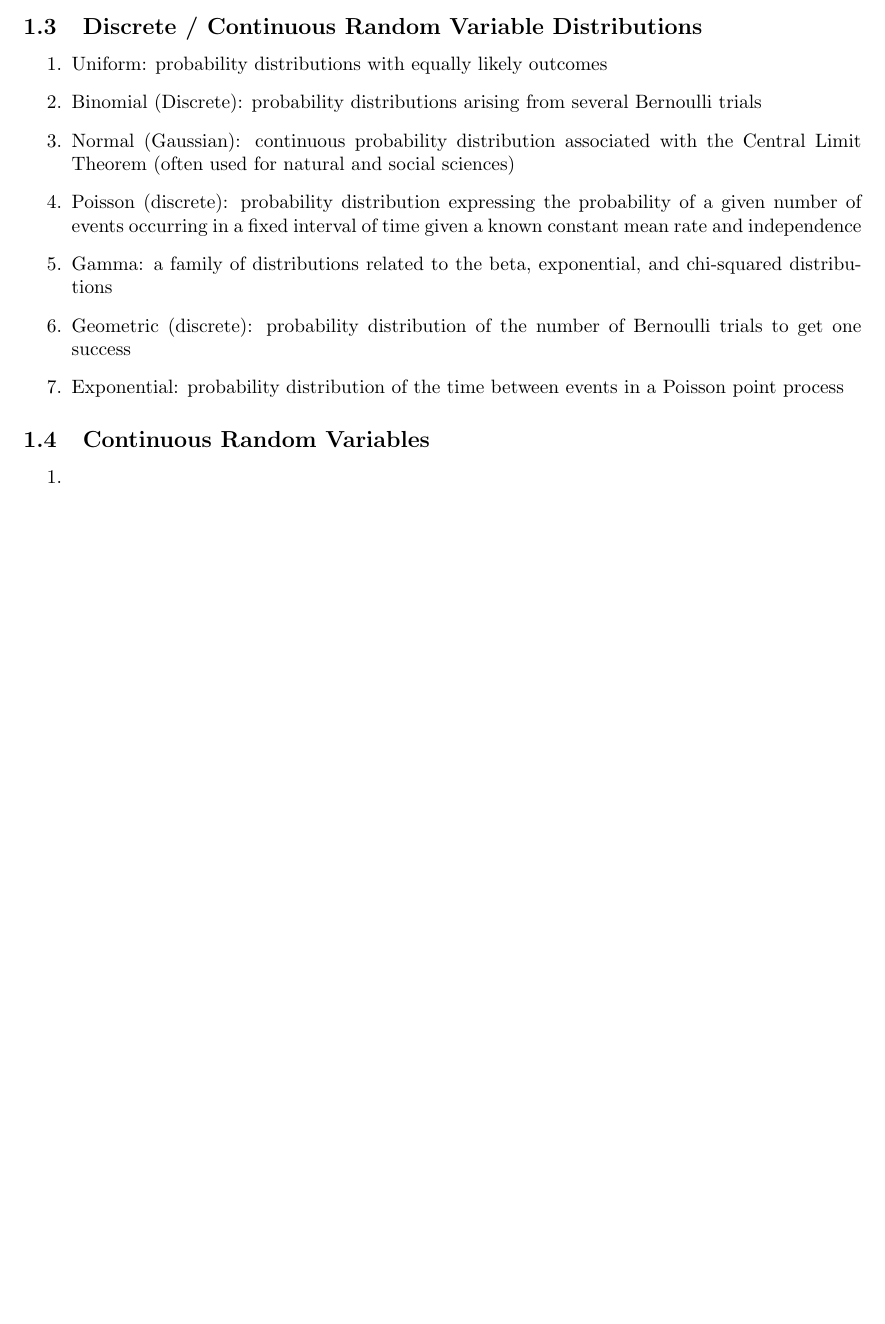
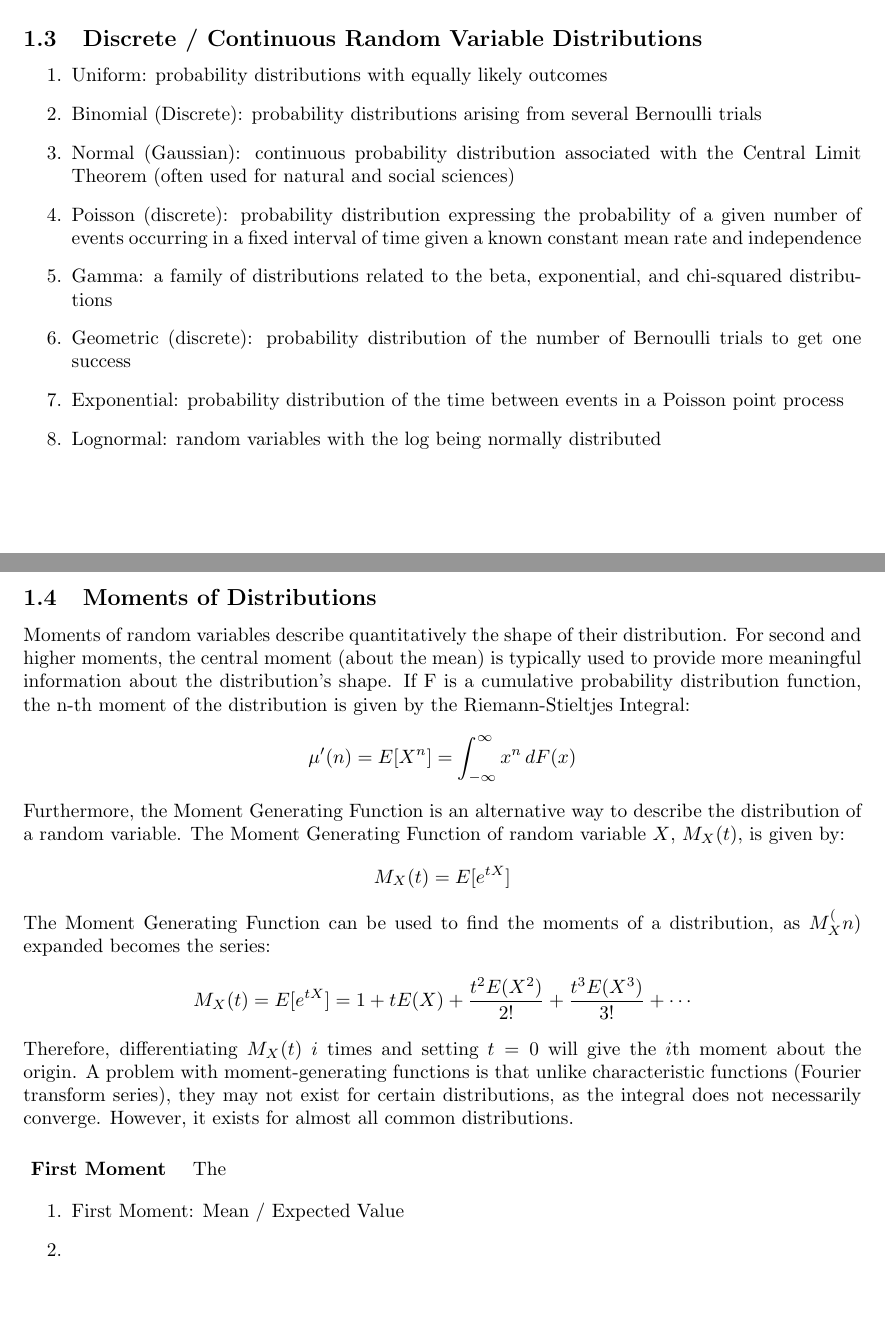
Before and after one commit to JonathanQin/Quant-Curriculum, a LaTeX document (LaTeX Files/Probability Theory and Statistics.tex): part of the page before the commit and two parts of pages 1 and 2 of 2 after it, the two joined at a grey line, cut so that both start at the same text, the shorter picture padded with empty space. Compiled offline with pdfLaTeX.

Commit message:
Update on Overleaf.

```diff
--- a/LaTeX Files/Probability Theory and Statistics.tex
+++ b/LaTeX Files/Probability Theory and Statistics.tex
@@ -45,10 +45,24 @@ We will begin by studying distribution functions widely used for quantitative mo
     \item Gamma: a family of distributions related to the beta, exponential, and chi-squared distributions
     \item Geometric (discrete): probability distribution of the number of Bernoulli trials to get one success
     \item Exponential: probability distribution of the time between events in a Poisson point process
+    \item Lognormal: random variables with the log being normally distributed
 \end{enumerate}
 
-\subsection{Continuous Random Variables}
+\subsection{Moments of Distributions}
+Moments of random variables describe quantitatively the shape of their distribution. For second and higher moments, the central moment (about the mean) is typically used to provide more meaningful information about the distribution's shape. If F is a cumulative probability distribution function, the n-th moment of the distribution is given by the Riemann-Stieltjes Integral:
+\[\mu'(n) = E[X^n] = \int_{-\infty}^{\infty} x^n \,dF(x)\]
+Furthermore, the Moment Generating Function is an alternative way to describe the distribution of a random variable. The Moment Generating Function of random variable \(X\), \(M_X(t)\), is given by:
+\[ M_X(t) = E[e^{tX}] \]
+The Moment Generating Function can be used to find the moments of a distribution, as \(M_X^(n)\) expanded becomes the series:
+\[ M_X(t) = E[e^{tX}] = 1 + tE(X) + \frac{t^2E(X^2)}{2!} + \frac{t^3E(X^3)}{3!} + \cdots\]
+Therefore, differentiating \(M_X(t)\) \(i\) times and setting \(t = 0\) will give the \(i\)th moment about the origin. A problem with moment-generating functions is that unlike characteristic functions (Fourier transform series), they may not exist for certain distributions, as the integral does not necessarily converge. However, it exists for almost all common distributions.
+
+\paragraph{ First Moment }
+The
+
+
 \begin{enumerate}
+    \item First Moment: Mean / Expected Value
     \item
 \end{enumerate}
 
```
